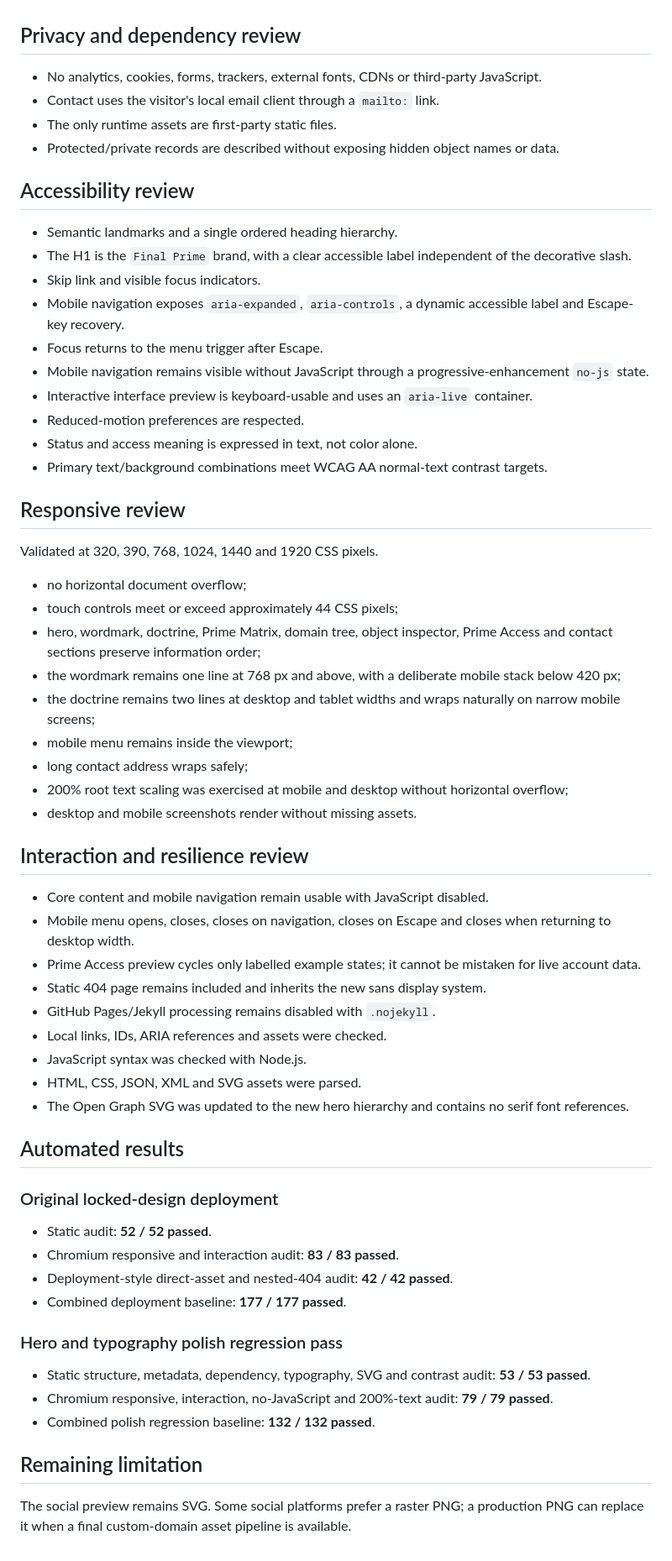
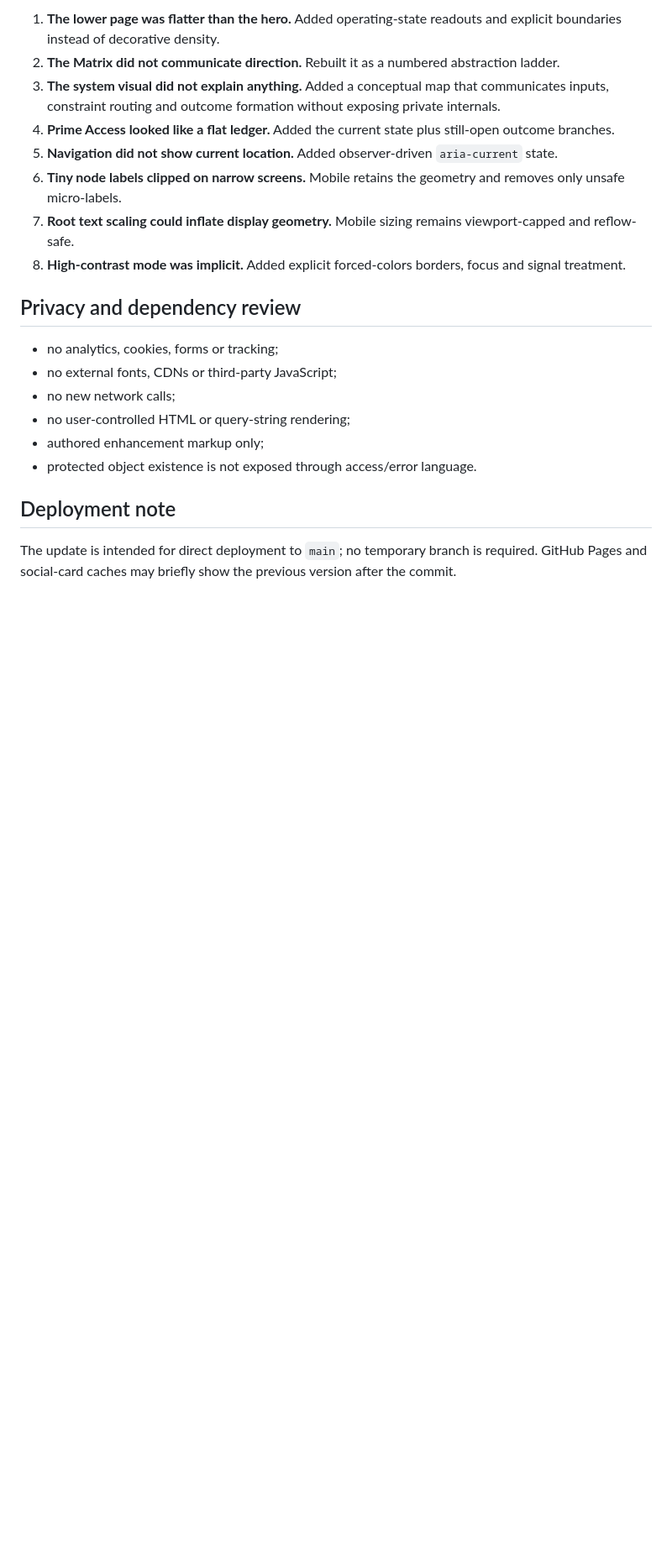
Before and after one commit to Final-Prime/final-prime.github.io, a Markdown page: docs/quality-report.md, the part around one of its changes. Shown at 84% size. Rendered like a GitHub page; blank space fills up the shorter version.

Commit message:
Record the second adversarial homepage polish pass

```diff
--- a/docs/quality-report.md
+++ b/docs/quality-report.md
@@ -28,65 +60,21 @@ This report covers the locked Final Prime public design and the hero/typography
+1. **The lower page was flatter than the hero.** Added operating-state readouts and explicit boundaries instead of decorative density.
+2. **The Matrix did not communicate direction.** Rebuilt it as a numbered abstraction ladder.
+3. **The system visual did not explain anything.** Added a conceptual map that communicates inputs, constraint routing and outcome formation without exposing private internals.
+4. **Prime Access looked like a flat ledger.** Added the current state plus still-open outcome branches.
+5. **Navigation did not show current location.** Added observer-driven `aria-current` state.
+6. **Tiny node labels clipped on narrow screens.** Mobile retains the geometry and removes only unsafe micro-labels.
+7. **Root text scaling could inflate display geometry.** Mobile sizing remains viewport-capped and reflow-safe.
+8. **High-contrast mode was implicit.** Added explicit forced-colors borders, focus and signal treatment.
 
 ## Privacy and dependency review
 
-- No analytics, cookies, forms, trackers, external fonts, CDNs or third-party JavaScript.
-- Contact uses the visitor's local email client through a `mailto:` link.
-- The only runtime assets are first-party static files.
-- Protected/private records are described without exposing hidden object names or data.
+- no analytics, cookies, forms or tracking;
+- no external fonts, CDNs or third-party JavaScript;
+- no new network calls;
+- no user-controlled HTML or query-string rendering;
+- authored enhancement markup only;
+- protected object existence is not exposed through access/error language.
 
-## Accessibility review
+## Deployment note
 
-- Semantic landmarks and a single ordered heading hierarchy.
-- The H1 is the `Final Prime` brand, with a clear accessible label independent of the decorative slash.
-- Skip link and visible focus indicators.
-- Mobile navigation exposes `aria-expanded`, `aria-controls`, a dynamic accessible label and Escape-key recovery.
-- Focus returns to the menu trigger after Escape.
-- Mobile navigation remains visible without JavaScript through a progressive-enhancement `no-js` state.
-- Interactive interface preview is keyboard-usable and uses an `aria-live` container.
-- Reduced-motion preferences are respected.
-- Status and access meaning is expressed in text, not color alone.
-- Primary text/background combinations meet WCAG AA normal-text contrast targets.
-
-## Responsive review
-
-Validated at 320, 390, 768, 1024, 1440 and 1920 CSS pixels.
-
-- no horizontal document overflow;
-- touch controls meet or exceed approximately 44 CSS pixels;
-- hero, wordmark, doctrine, Prime Matrix, domain tree, object inspector, Prime Access and contact sections preserve information order;
-- the wordmark remains one line at 768 px and above, with a deliberate mobile stack below 420 px;
-- the doctrine remains two lines at desktop and tablet widths and wraps naturally on narrow mobile screens;
-- mobile menu remains inside the viewport;
-- long contact address wraps safely;
-- 200% root text scaling was exercised at mobile and desktop without horizontal overflow;
-- desktop and mobile screenshots render without missing assets.
-
-## Interaction and resilience review
-
-- Core content and mobile navigation remain usable with JavaScript disabled.
-- Mobile menu opens, closes, closes on navigation, closes on Escape and closes when returning to desktop width.
-- Prime Access preview cycles only labelled example states; it cannot be mistaken for live account data.
-- Static 404 page remains included and inherits the new sans display system.
-- GitHub Pages/Jekyll processing remains disabled with `.nojekyll`.
-- Local links, IDs, ARIA references and assets were checked.
-- JavaScript syntax was checked with Node.js.
-- HTML, CSS, JSON, XML and SVG assets were parsed.
-- The Open Graph SVG was updated to the new hero hierarchy and contains no serif font references.
-
-## Automated results
-
-### Original locked-design deployment
-
-- Static audit: **52 / 52 passed**.
-- Chromium responsive and interaction audit: **83 / 83 passed**.
-- Deployment-style direct-asset and nested-404 audit: **42 / 42 passed**.
-- Combined deployment baseline: **177 / 177 passed**.
-
-### Hero and typography polish regression pass
-
-- Static structure, metadata, dependency, typography, SVG and contrast audit: **53 / 53 passed**.
-- Chromium responsive, interaction, no-JavaScript and 200%-text audit: **79 / 79 passed**.
-- Combined polish regression baseline: **132 / 132 passed**.
-
-## Remaining limitation
-
-The social preview remains SVG. Some social platforms prefer a raster PNG; a production PNG can replace it when a final custom-domain asset pipeline is available.
+The update is intended for direct deployment to `main`; no temporary branch is required. GitHub Pages and social-card caches may briefly show the previous version after the commit.
```
Also changed, not shown: other parts of docs/quality-report.md (+51 -19 lines).
